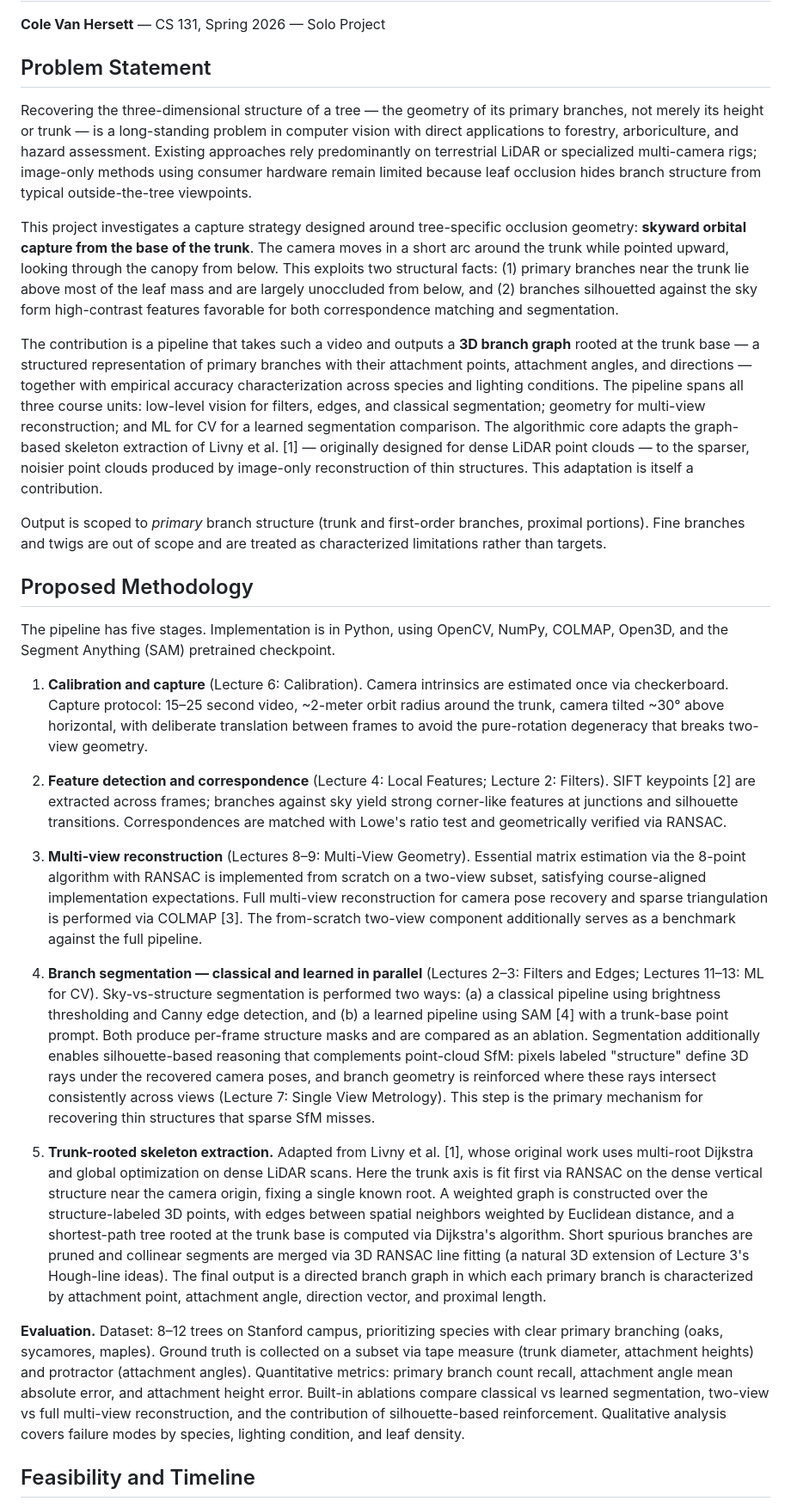
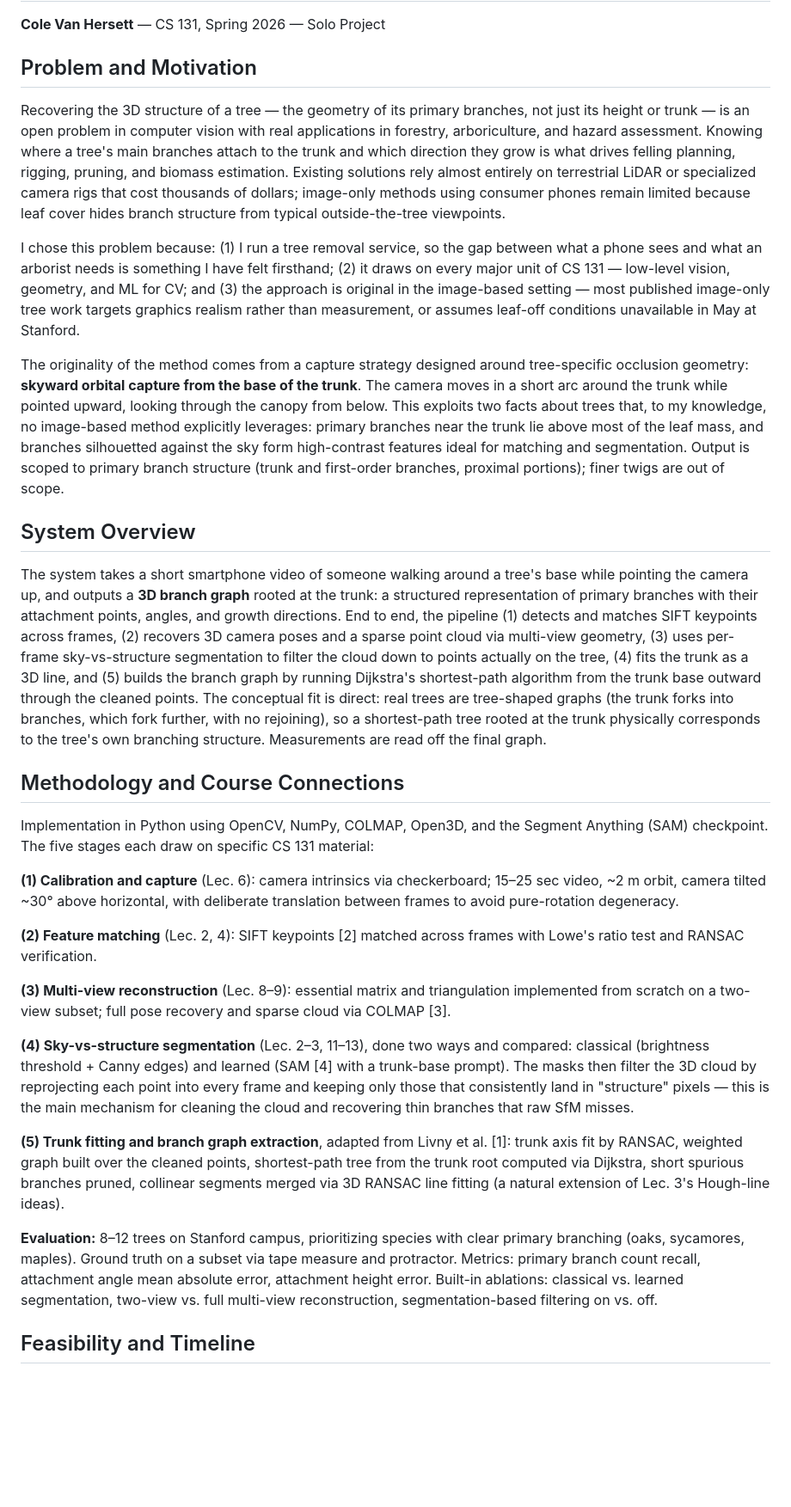
Before and after one commit to ColeVH2112/cs131_project, a Markdown page: cs131_proposal_draft.md, the part around one of its changes. Shown at 86% size. Drawn GitHub-style; blank space fills up the shorter version.

```diff
--- a/cs131_proposal_draft.md
+++ b/cs131_proposal_draft.md
@@ -2,31 +2,33 @@
 
 **Cole Van Hersett** — CS 131, Spring 2026 — Solo Project
 
-## Problem Statement
+## Problem and Motivation
 
-Recovering the three-dimensional structure of a tree — the geometry of its primary branches, not merely its height or trunk — is a long-standing problem in computer vision with direct applications to forestry, arboriculture, and hazard assessment. Existing approaches rely predominantly on terrestrial LiDAR or specialized multi-camera rigs; image-only methods using consumer hardware remain limited because leaf occlusion hides branch structure from typical outside-the-tree viewpoints.
+Recovering the 3D structure of a tree — the geometry of its primary branches, not just its height or trunk — is an open problem in computer vision with real applications in forestry, arboriculture, and hazard assessment. Knowing where a tree's main branches attach to the trunk and which direction they grow is what drives felling planning, rigging, pruning, and biomass estimation. Existing solutions rely almost entirely on terrestrial LiDAR or specialized camera rigs that cost thousands of dollars; image-only methods using consumer phones remain limited because leaf cover hides branch structure from typical outside-the-tree viewpoints.
 
-This project investigates a capture strategy designed around tree-specific occlusion geometry: **skyward orbital capture from the base of the trunk**. The camera moves in a short arc around the trunk while pointed upward, looking through the canopy from below. This exploits two structural facts: (1) primary branches near the trunk lie above most of the leaf mass and are largely unoccluded from below, and (2) branches silhouetted against the sky form high-contrast features favorable for both correspondence matching and segmentation.
+I chose this problem because: (1) I run a tree removal service, so the gap between what a phone sees and what an arborist needs is something I have felt firsthand; (2) it draws on every major unit of CS 131 — low-level vision, geometry, and ML for CV; and (3) the approach is original in the image-based setting — most published image-only tree work targets graphics realism rather than measurement, or assumes leaf-off conditions unavailable in May at Stanford.
 
-The contribution is a pipeline that takes such a video and outputs a **3D branch graph** rooted at the trunk base — a structured representation of primary branches with their attachment points, attachment angles, and directions — together with empirical accuracy characterization across species and lighting conditions. The pipeline spans all three course units: low-level vision for filters, edges, and classical segmentation; geometry for multi-view reconstruction; and ML for CV for a learned segmentation comparison. The algorithmic core adapts the graph-based skeleton extraction of Livny et al. [1] — originally designed for dense LiDAR point clouds — to the sparser, noisier point clouds produced by image-only reconstruction of thin structures. This adaptation is itself a contribution.
+The originality of the method comes from a capture strategy designed around tree-specific occlusion geometry: **skyward orbital capture from the base of the trunk**. The camera moves in a short arc around the trunk while pointed upward, looking through the canopy from below. This exploits two facts about trees that, to my knowledge, no image-based method explicitly leverages: primary branches near the trunk lie above most of the leaf mass, and branches silhouetted against the sky form high-contrast features ideal for matching and segmentation. Output is scoped to primary branch structure (trunk and first-order branches, proximal portions); finer twigs are out of scope.
 
-Output is scoped to *primary* branch structure (trunk and first-order branches, proximal portions). Fine branches and twigs are out of scope and are treated as characterized limitations rather than targets.
+## System Overview
 
-## Proposed Methodology
+The system takes a short smartphone video of someone walking around a tree's base while pointing the camera up, and outputs a **3D branch graph** rooted at the trunk: a structured representation of primary branches with their attachment points, angles, and growth directions. End to end, the pipeline (1) detects and matches SIFT keypoints across frames, (2) recovers 3D camera poses and a sparse point cloud via multi-view geometry, (3) uses per-frame sky-vs-structure segmentation to filter the cloud down to points actually on the tree, (4) fits the trunk as a 3D line, and (5) builds the branch graph by running Dijkstra's shortest-path algorithm from the trunk base outward through the cleaned points. The conceptual fit is direct: real trees are tree-shaped graphs (the trunk forks into branches, which fork further, with no rejoining), so a shortest-path tree rooted at the trunk physically corresponds to the tree's own branching structure. Measurements are read off the final graph.
 
-The pipeline has five stages. Implementation is in Python, using OpenCV, NumPy, COLMAP, Open3D, and the Segment Anything (SAM) pretrained checkpoint.
+## Methodology and Course Connections
 
-1. **Calibration and capture** (Lecture 6: Calibration). Camera intrinsics are estimated once via checkerboard. Capture protocol: 15–25 second video, ~2-meter orbit radius around the trunk, camera tilted ~30° above horizontal, with deliberate translation between frames to avoid the pure-rotation degeneracy that breaks two-view geometry.
+Implementation in Python using OpenCV, NumPy, COLMAP, Open3D, and the Segment Anything (SAM) checkpoint. The five stages each draw on specific CS 131 material:
 
-2. **Feature detection and correspondence** (Lecture 4: Local Features; Lecture 2: Filters). SIFT keypoints [2] are extracted across frames; branches against sky yield strong corner-like features at junctions and silhouette transitions. Correspondences are matched with Lowe's ratio test and geometrically verified via RANSAC.
+**(1) Calibration and capture** (Lec. 6): camera intrinsics via checkerboard; 15–25 sec video, ~2 m orbit, camera tilted ~30° above horizontal, with deliberate translation between frames to avoid pure-rotation degeneracy.
 
-3. **Multi-view reconstruction** (Lectures 8–9: Multi-View Geometry). Essential matrix estimation via the 8-point algorithm with RANSAC is implemented from scratch on a two-view subset, satisfying course-aligned implementation expectations. Full multi-view reconstruction for camera pose recovery and sparse triangulation is performed via COLMAP [3]. The from-scratch two-view component additionally serves as a benchmark against the full pipeline.
+**(2) Feature matching** (Lec. 2, 4): SIFT keypoints [2] matched across frames with Lowe's ratio test and RANSAC verification.
 
-4. **Branch segmentation — classical and learned in parallel** (Lectures 2–3: Filters and Edges; Lectures 11–13: ML for CV). Sky-vs-structure segmentation is performed two ways: (a) a classical pipeline using brightness thresholding and Canny edge detection, and (b) a learned pipeline using SAM [4] with a trunk-base point prompt. Both produce per-frame structure masks and are compared as an ablation. Segmentation additionally enables silhouette-based reasoning that complements point-cloud SfM: pixels labeled "structure" define 3D rays under the recovered camera poses, and branch geometry is reinforced where these rays intersect consistently across views (Lecture 7: Single View Metrology). This step is the primary mechanism for recovering thin structures that sparse SfM misses.
+**(3) Multi-view reconstruction** (Lec. 8–9): essential matrix and triangulation implemented from scratch on a two-view subset; full pose recovery and sparse cloud via COLMAP [3].
 
-5. **Trunk-rooted skeleton extraction.** Adapted from Livny et al. [1], whose original work uses multi-root Dijkstra and global optimization on dense LiDAR scans. Here the trunk axis is fit first via RANSAC on the dense vertical structure near the camera origin, fixing a single known root. A weighted graph is constructed over the structure-labeled 3D points, with edges between spatial neighbors weighted by Euclidean distance, and a shortest-path tree rooted at the trunk base is computed via Dijkstra's algorithm. Short spurious branches are pruned and collinear segments are merged via 3D RANSAC line fitting (a natural 3D extension of Lecture 3's Hough-line ideas). The final output is a directed branch graph in which each primary branch is characterized by attachment point, attachment angle, direction vector, and proximal length.
+**(4) Sky-vs-structure segmentation** (Lec. 2–3, 11–13), done two ways and compared: classical (brightness threshold + Canny edges) and learned (SAM [4] with a trunk-base prompt). The masks then filter the 3D cloud by reprojecting each point into every frame and keeping only those that consistently land in "structure" pixels — this is the main mechanism for cleaning the cloud and recovering thin branches that raw SfM misses.
 
-**Evaluation.** Dataset: 8–12 trees on Stanford campus, prioritizing species with clear primary branching (oaks, sycamores, maples). Ground truth is collected on a subset via tape measure (trunk diameter, attachment heights) and protractor (attachment angles). Quantitative metrics: primary branch count recall, attachment angle mean absolute error, and attachment height error. Built-in ablations compare classical vs learned segmentation, two-view vs full multi-view reconstruction, and the contribution of silhouette-based reinforcement. Qualitative analysis covers failure modes by species, lighting condition, and leaf density.
+**(5) Trunk fitting and branch graph extraction**, adapted from Livny et al. [1]: trunk axis fit by RANSAC, weighted graph built over the cleaned points, shortest-path tree from the trunk root computed via Dijkstra, short spurious branches pruned, collinear segments merged via 3D RANSAC line fitting (a natural extension of Lec. 3's Hough-line ideas).
+
+**Evaluation:** 8–12 trees on Stanford campus, prioritizing species with clear primary branching (oaks, sycamores, maples). Ground truth on a subset via tape measure and protractor. Metrics: primary branch count recall, attachment angle mean absolute error, attachment height error. Built-in ablations: classical vs. learned segmentation, two-view vs. full multi-view reconstruction, segmentation-based filtering on vs. off.
 
 ## Feasibility and Timeline
 
```
Also changed, not shown: other parts of cs131_proposal_draft.md (+4 -9 lines).
